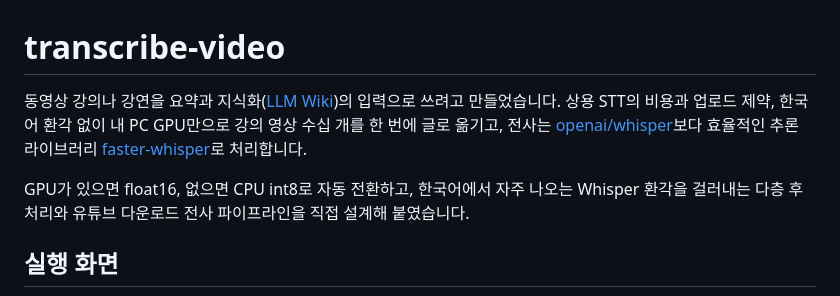
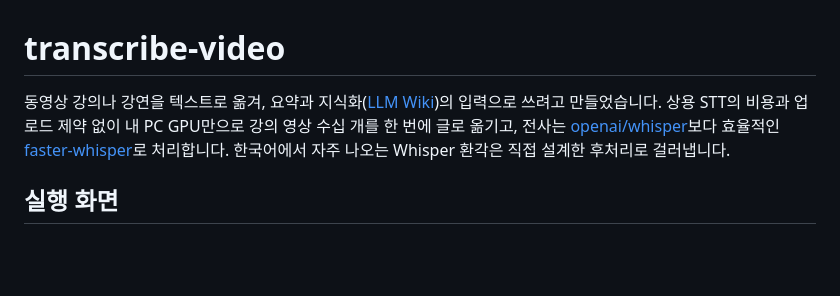
Before and after one commit to siakun/transcribe-video, a Markdown page: README.md, the part around one of its changes. GitHub-like rendering; blank space fills up the shorter version.

```diff
--- a/README.md
+++ b/README.md
@@ -1,8 +1,6 @@
 # transcribe-video
 
-동영상 강의나 강연을 요약과 지식화([LLM Wiki](https://x.com/karpathy/status/2039805659525644595))의 입력으로 쓰려고 만들었습니다. 상용 STT의 비용과 업로드 제약, 한국어 환각 없이 내 PC GPU만으로 강의 영상 수십 개를 한 번에 글로 옮기고, 전사는 [openai/whisper](https://github.com/openai/whisper)보다 효율적인 추론 라이브러리 [faster-whisper](https://github.com/SYSTRAN/faster-whisper)로 처리합니다.
-
-GPU가 있으면 float16, 없으면 CPU int8로 자동 전환하고, 한국어에서 자주 나오는 Whisper 환각을 걸러내는 다층 후처리와 유튜브 다운로드 전사 파이프라인을 직접 설계해 붙였습니다.
+동영상 강의나 강연을 텍스트로 옮겨, 요약과 지식화([LLM Wiki](https://x.com/karpathy/status/2039805659525644595))의 입력으로 쓰려고 만들었습니다. 상용 STT의 비용과 업로드 제약 없이 내 PC GPU만으로 강의 영상 수십 개를 한 번에 글로 옮기고, 전사는 [openai/whisper](https://github.com/openai/whisper)보다 효율적인 [faster-whisper](https://github.com/SYSTRAN/faster-whisper)로 처리합니다. 한국어에서 자주 나오는 Whisper 환각은 직접 설계한 후처리로 걸러냅니다.
 
 ## 실행 화면
 <img src="images/demo.png" alt="transcribe-video 실행 화면" width="800">
```
Also changed, not shown: other parts of README.md (+30 -73 lines).
